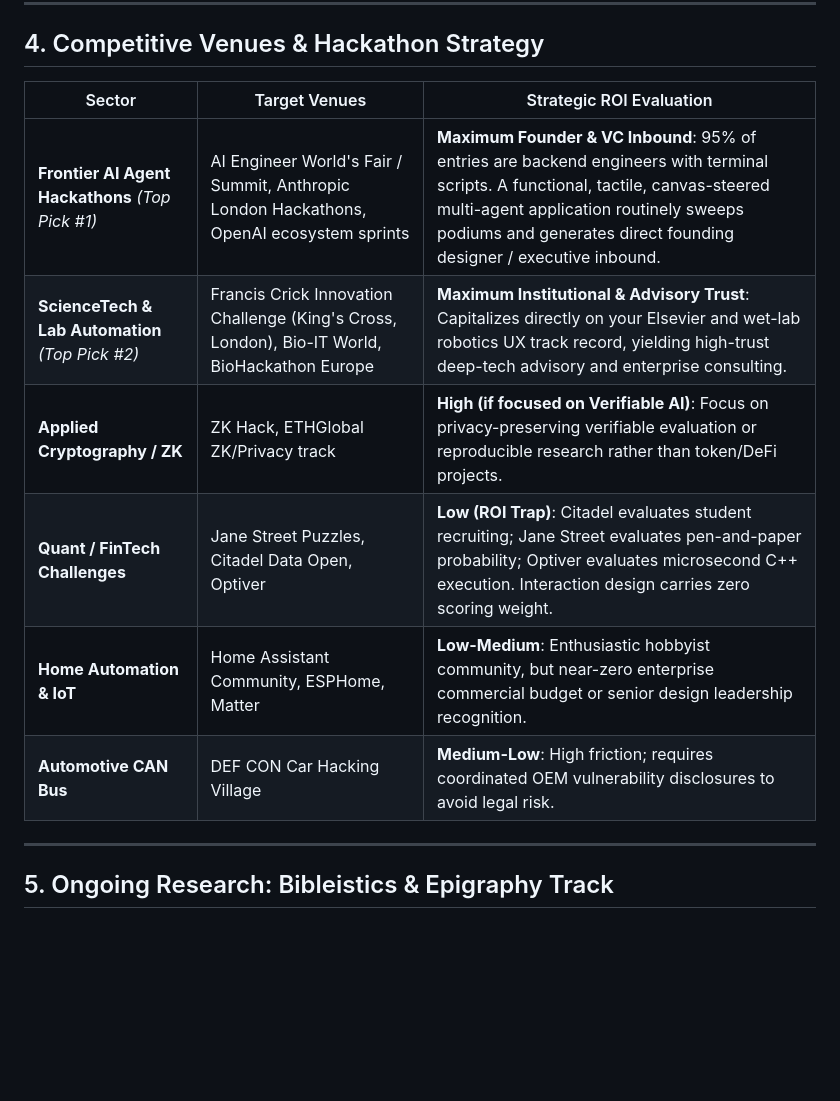
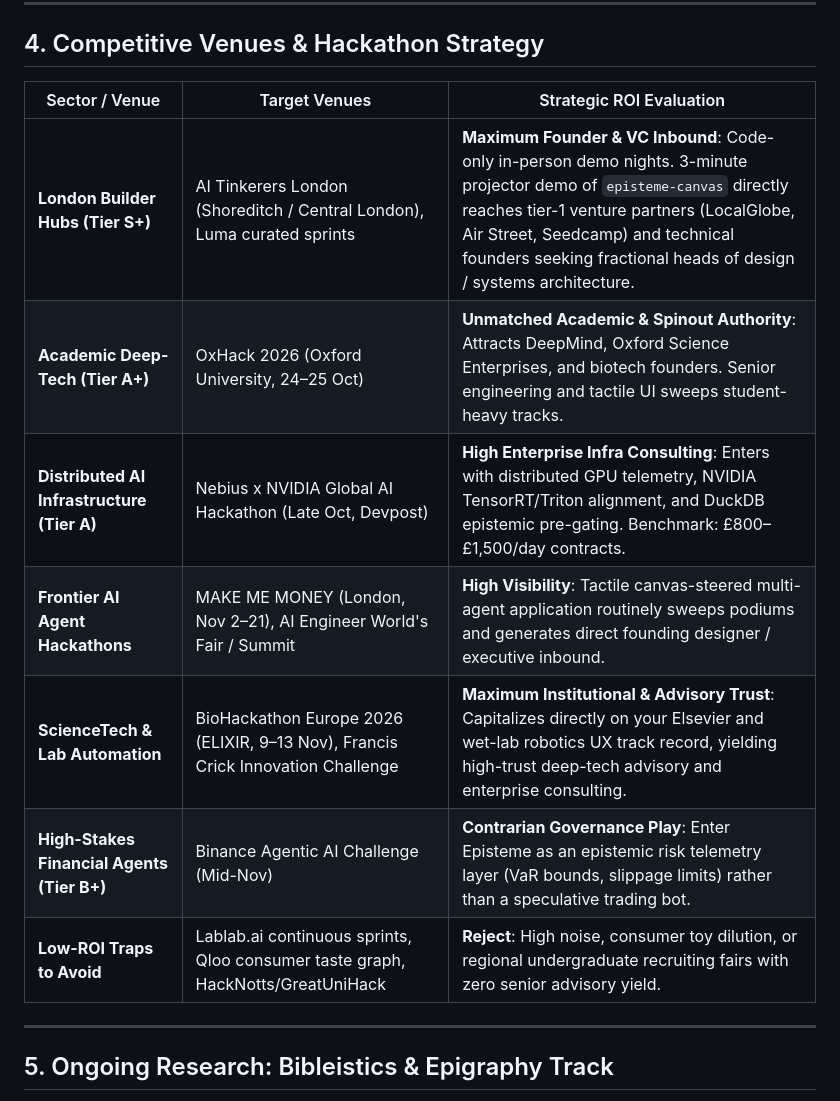
Before and after one commit to lessthanzero/cipher-lab, a Markdown page: HANDOFF.md, the part around the change. GitHub-like rendering; blank space fills up the shorter version.

Commit message:
docs: update Section 4 in HANDOFF with expanded Tier ranking of AI hackathons

```diff
--- a/HANDOFF.md
+++ b/HANDOFF.md
@@ -95,14 +95,15 @@ Synthesizing multi-peer discovery (Consilium: Qwen 2.5, AGY, Codex), continuing
 
 ## 4. Competitive Venues & Hackathon Strategy
 
-| Sector | Target Venues | Strategic ROI Evaluation |
+| Sector / Venue | Target Venues | Strategic ROI Evaluation |
 |---|---|---|
-| **Frontier AI Agent Hackathons** *(Top Pick #1)* | AI Engineer World's Fair / Summit, Anthropic London Hackathons, OpenAI ecosystem sprints | **Maximum Founder & VC Inbound**: 95% of entries are backend engineers with terminal scripts. A functional, tactile, canvas-steered multi-agent application routinely sweeps podiums and generates direct founding designer / executive inbound. |
-| **ScienceTech & Lab Automation** *(Top Pick #2)* | Francis Crick Innovation Challenge (King's Cross, London), Bio-IT World, BioHackathon Europe | **Maximum Institutional & Advisory Trust**: Capitalizes directly on your Elsevier and wet-lab robotics UX track record, yielding high-trust deep-tech advisory and enterprise consulting. |
-| **Applied Cryptography / ZK** | ZK Hack, ETHGlobal ZK/Privacy track | **High (if focused on Verifiable AI)**: Focus on privacy-preserving verifiable evaluation or reproducible research rather than token/DeFi projects. |
-| **Quant / FinTech Challenges** | Jane Street Puzzles, Citadel Data Open, Optiver | **Low (ROI Trap)**: Citadel evaluates student recruiting; Jane Street evaluates pen-and-paper probability; Optiver evaluates microsecond C++ execution. Interaction design carries zero scoring weight. |
-| **Home Automation & IoT** | Home Assistant Community, ESPHome, Matter | **Low-Medium**: Enthusiastic hobbyist community, but near-zero enterprise commercial budget or senior design leadership recognition. |
-| **Automotive CAN Bus** | DEF CON Car Hacking Village | **Medium-Low**: High friction; requires coordinated OEM vulnerability disclosures to avoid legal risk. |
+| **London Builder Hubs (Tier S+)** | AI Tinkerers London (Shoreditch / Central London), Luma curated sprints | **Maximum Founder & VC Inbound**: Code-only in-person demo nights. 3-minute projector demo of `episteme-canvas` directly reaches tier-1 venture partners (LocalGlobe, Air Street, Seedcamp) and technical founders seeking fractional heads of design / systems architecture. |
+| **Academic Deep-Tech (Tier A+)** | OxHack 2026 (Oxford University, 24–25 Oct) | **Unmatched Academic & Spinout Authority**: Attracts DeepMind, Oxford Science Enterprises, and biotech founders. Senior engineering and tactile UI sweeps student-heavy tracks. |
+| **Distributed AI Infrastructure (Tier A)** | Nebius x NVIDIA Global AI Hackathon (Late Oct, Devpost) | **High Enterprise Infra Consulting**: Enters with distributed GPU telemetry, NVIDIA TensorRT/Triton alignment, and DuckDB epistemic pre-gating. Benchmark: £800–£1,500/day contracts. |
+| **Frontier AI Agent Hackathons** | MAKE ME MONEY (London, Nov 2–21), AI Engineer World's Fair / Summit | **High Visibility**: Tactile canvas-steered multi-agent application routinely sweeps podiums and generates direct founding designer / executive inbound. |
+| **ScienceTech & Lab Automation** | BioHackathon Europe 2026 (ELIXIR, 9–13 Nov), Francis Crick Innovation Challenge | **Maximum Institutional & Advisory Trust**: Capitalizes directly on your Elsevier and wet-lab robotics UX track record, yielding high-trust deep-tech advisory and enterprise consulting. |
+| **High-Stakes Financial Agents (Tier B+)** | Binance Agentic AI Challenge (Mid-Nov) | **Contrarian Governance Play**: Enter Episteme as an epistemic risk telemetry layer (VaR bounds, slippage limits) rather than a speculative trading bot. |
+| **Low-ROI Traps to Avoid** | Lablab.ai continuous sprints, Qloo consumer taste graph, HackNotts/GreatUniHack | **Reject**: High noise, consumer toy dilution, or regional undergraduate recruiting fairs with zero senior advisory yield. |
 
 ---
 
```
